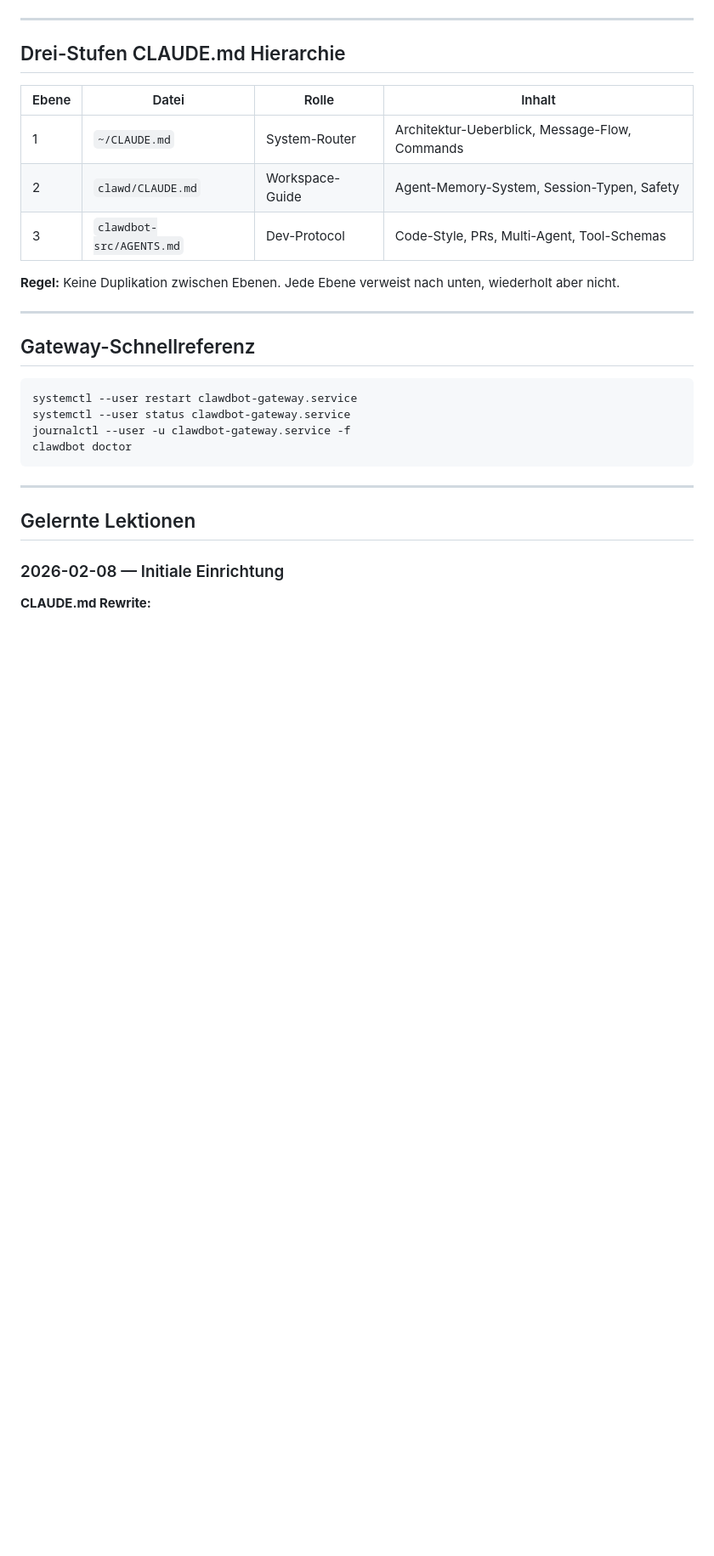
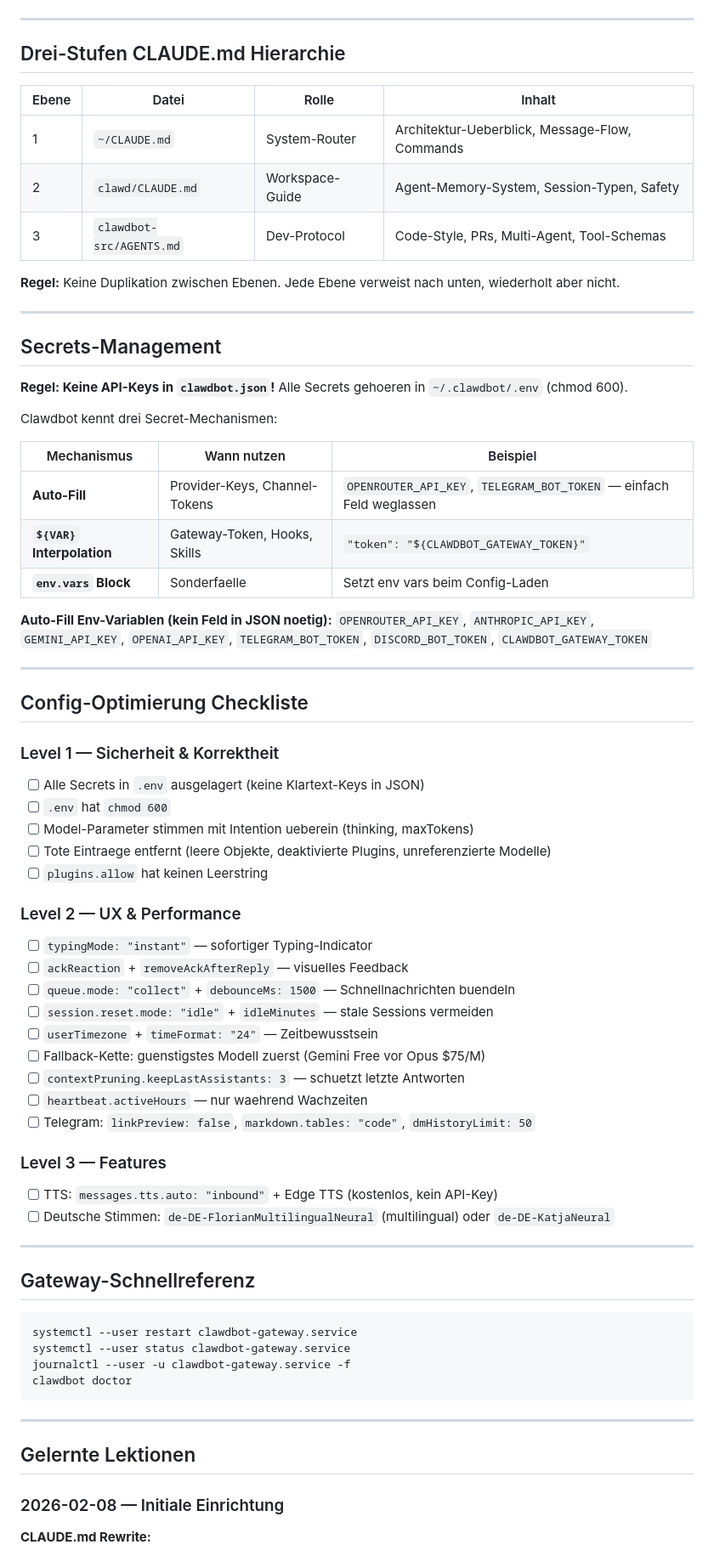
Before and after one commit to jahcoozi92-collab/claude-skills, a Markdown page: moltbot-admin/SKILL.md, the part around one of its changes. Shown at 85% size. Rendered like a GitHub page; blank space fills up the shorter version.

````diff
--- a/moltbot-admin/SKILL.md
+++ b/moltbot-admin/SKILL.md
@@ -90,6 +90,49 @@ sudo chattr +i <datei>         # Immutable (nur root kann aufheben)
 
 ---
 
+## Secrets-Management
+
+**Regel: Keine API-Keys in `clawdbot.json`!** Alle Secrets gehoeren in `~/.clawdbot/.env` (chmod 600).
+
+Clawdbot kennt drei Secret-Mechanismen:
+
+| Mechanismus | Wann nutzen | Beispiel |
+|-------------|-------------|---------|
+| **Auto-Fill** | Provider-Keys, Channel-Tokens | `OPENROUTER_API_KEY`, `TELEGRAM_BOT_TOKEN` — einfach Feld weglassen |
+| **`${VAR}` Interpolation** | Gateway-Token, Hooks, Skills | `"token": "${CLAWDBOT_GATEWAY_TOKEN}"` |
+| **`env.vars` Block** | Sonderfaelle | Setzt env vars beim Config-Laden |
+
+**Auto-Fill Env-Variablen (kein Feld in JSON noetig):**
+`OPENROUTER_API_KEY`, `ANTHROPIC_API_KEY`, `GEMINI_API_KEY`, `OPENAI_API_KEY`, `TELEGRAM_BOT_TOKEN`, `DISCORD_BOT_TOKEN`, `CLAWDBOT_GATEWAY_TOKEN`
+
+---
+
+## Config-Optimierung Checkliste
+
+### Level 1 — Sicherheit & Korrektheit
+- [ ] Alle Secrets in `.env` ausgelagert (keine Klartext-Keys in JSON)
+- [ ] `.env` hat `chmod 600`
+- [ ] Model-Parameter stimmen mit Intention ueberein (thinking, maxTokens)
+- [ ] Tote Eintraege entfernt (leere Objekte, deaktivierte Plugins, unreferenzierte Modelle)
+- [ ] `plugins.allow` hat keinen Leerstring
+
+### Level 2 — UX & Performance
+- [ ] `typingMode: "instant"` — sofortiger Typing-Indicator
+- [ ] `ackReaction` + `removeAckAfterReply` — visuelles Feedback
+- [ ] `queue.mode: "collect"` + `debounceMs: 1500` — Schnellnachrichten buendeln
+- [ ] `session.reset.mode: "idle"` + `idleMinutes` — stale Sessions vermeiden
+- [ ] `userTimezone` + `timeFormat: "24"` — Zeitbewusstsein
+- [ ] Fallback-Kette: guenstigstes Modell zuerst (Gemini Free vor Opus $75/M)
+- [ ] `contextPruning.keepLastAssistants: 3` — schuetzt letzte Antworten
+- [ ] `heartbeat.activeHours` — nur waehrend Wachzeiten
+- [ ] Telegram: `linkPreview: false`, `markdown.tables: "code"`, `dmHistoryLimit: 50`
+
+### Level 3 — Features
+- [ ] TTS: `messages.tts.auto: "inbound"` + Edge TTS (kostenlos, kein API-Key)
+- [ ] Deutsche Stimmen: `de-DE-FlorianMultilingualNeural` (multilingual) oder `de-DE-KatjaNeural`
+
+---
+
 ## Gateway-Schnellreferenz
 
 ```bash
````
Also changed, not shown: other parts of moltbot-admin/SKILL.md (+28 -0 lines).
